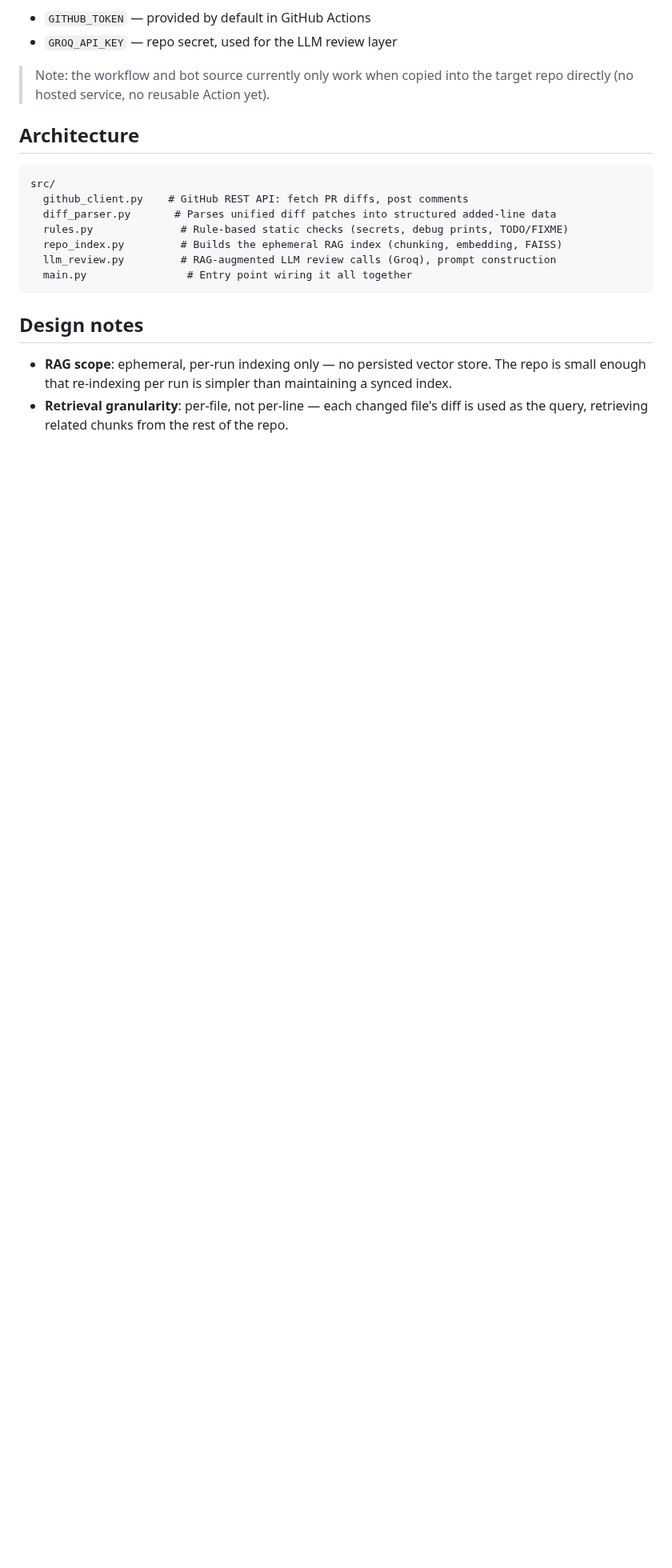
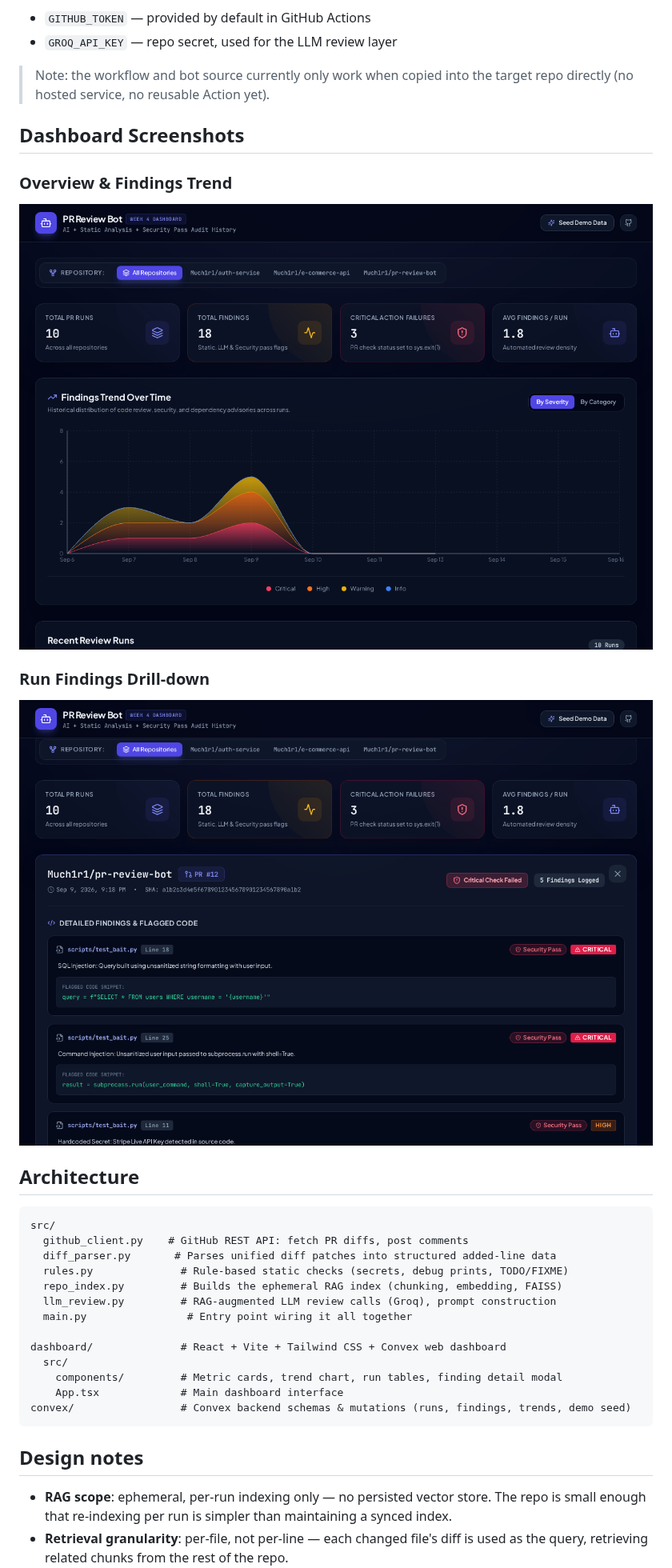
Before and after one commit to Much1r1/pr-review-bot, a Markdown page: README.md, the part around one of its changes. Shown at 80% size. Rendered like a GitHub page; pictures changed too: docs/screenshot-dashboard.png (added), docs/screenshot-drilldown.png (added); blank space fills up the shorter version.

````diff
--- a/README.md
+++ b/README.md
@@ -50,6 +50,14 @@ you want automated PR review. Requires:
 > Note: the workflow and bot source currently only work when copied into
 > the target repo directly (no hosted service, no reusable Action yet).
 
+## Dashboard Screenshots
+
+### Overview & Findings Trend
+![PR Review Bot Dashboard](docs/screenshot-dashboard.png)
+
+### Run Findings Drill-down
+![PR Review Bot Run Drilldown](docs/screenshot-drilldown.png)
+
 ## Architecture
 
 ```
@@ -60,6 +68,12 @@ src/
   repo_index.py         # Builds the ephemeral RAG index (chunking, embedding, FAISS)
   llm_review.py         # RAG-augmented LLM review calls (Groq), prompt construction
   main.py                # Entry point wiring it all together
+
+dashboard/              # React + Vite + Tailwind CSS + Convex web dashboard
+  src/
+    components/         # Metric cards, trend chart, run tables, finding detail modal
+    App.tsx             # Main dashboard interface
+convex/                 # Convex backend schemas & mutations (runs, findings, trends, demo seed)
 ```
 
 ## Design notes
````
Also changed, not shown: other parts of README.md (+1 -1 lines), 3 other files.
